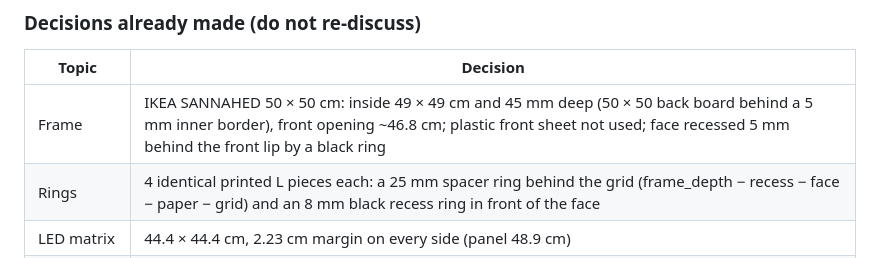
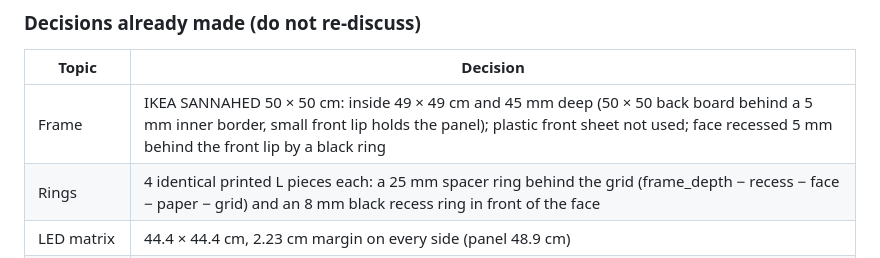
Before and after one commit to eballo/word-clock, a Markdown page: .claude/CLAUDE.md, the part around the change. Rendered like a GitHub page.

```diff
--- a/.claude/CLAUDE.md
+++ b/.claude/CLAUDE.md
@@ -105,7 +105,7 @@ One short paragraph summarising what this doc covers.
 ### Decisions already made (do not re-discuss)
 | Topic | Decision |
 |-------|----------|
-| Frame | IKEA SANNAHED 50 × 50 cm: inside 49 × 49 cm and 45 mm deep (50 × 50 back board behind a 5 mm inner border), front opening ~46.8 cm; plastic front sheet not used; face recessed 5 mm behind the front lip by a black ring |
+| Frame | IKEA SANNAHED 50 × 50 cm: inside 49 × 49 cm and 45 mm deep (50 × 50 back board behind a 5 mm inner border, small front lip holds the panel); plastic front sheet not used; face recessed 5 mm behind the front lip by a black ring |
 | Rings | 4 identical printed L pieces each: a 25 mm spacer ring behind the grid (frame_depth − recess − face − paper − grid) and an 8 mm black recess ring in front of the face |
 | LED matrix | 44.4 × 44.4 cm, 2.23 cm margin on every side (panel 48.9 cm) |
 | Cell size | 2.78 × 2.78 cm (4 LEDs of a 144 LEDs/metre strip) |
```
Also changed, not shown: docs/05-enclosure.md (+2 -3 lines).
